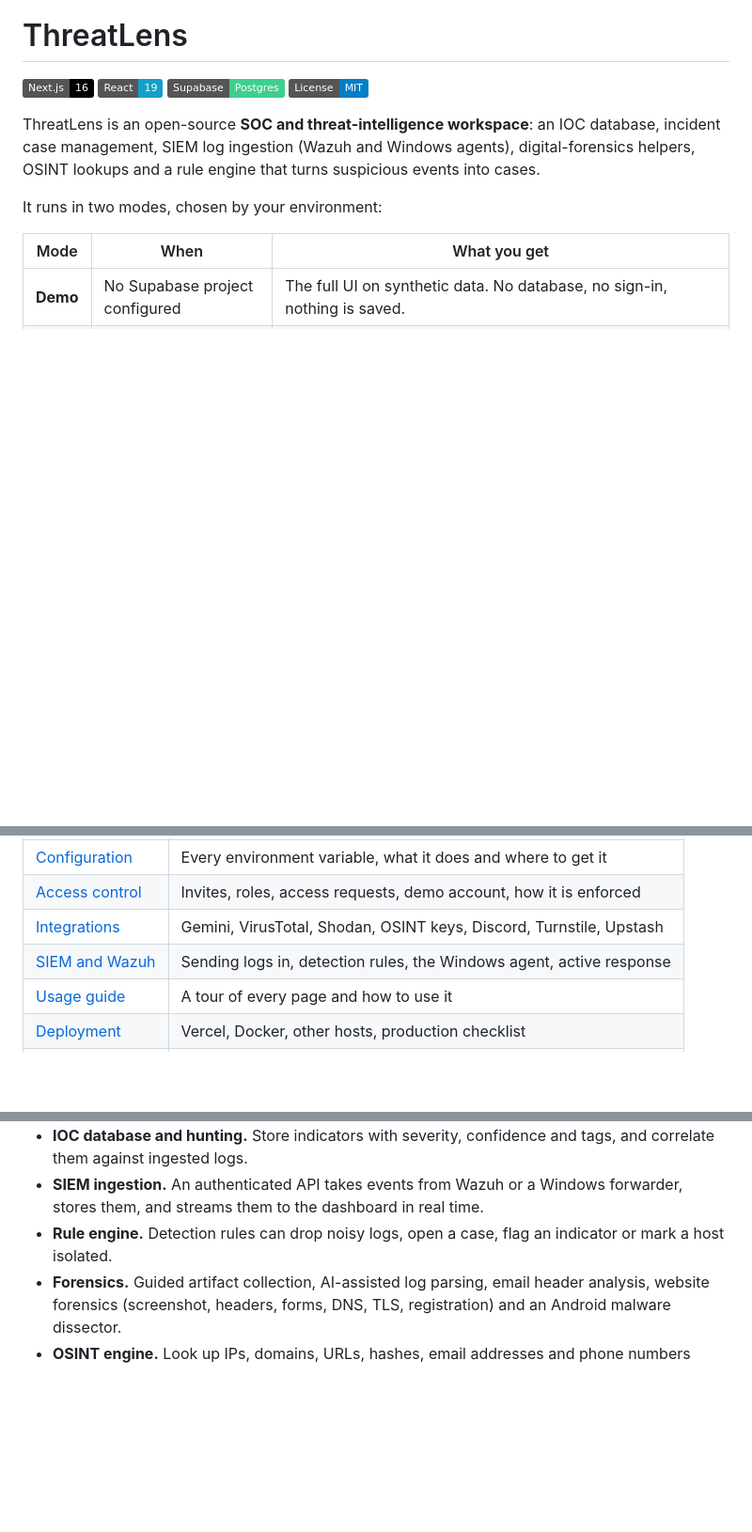
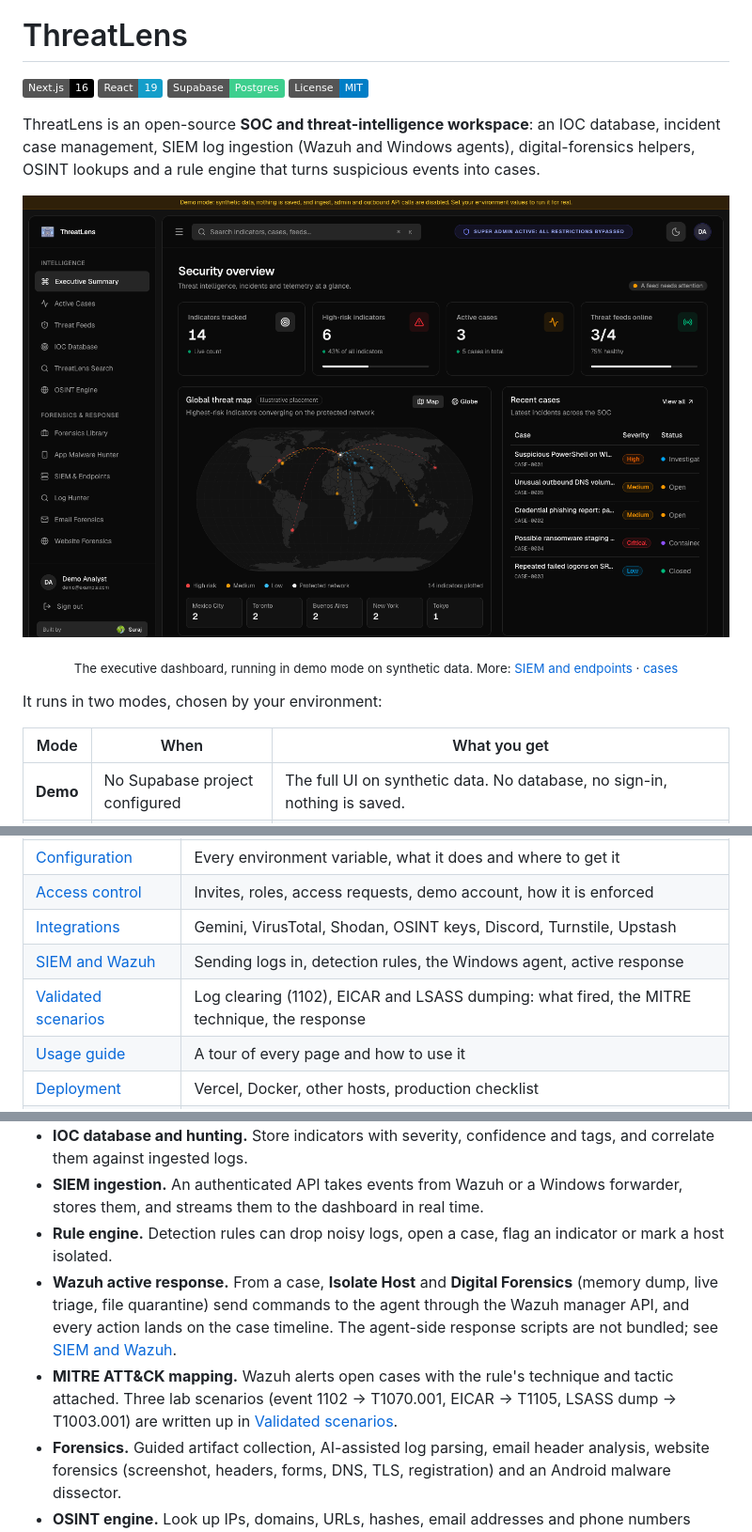
Before and after one commit to svlord5/threatlens, a Markdown page: README.md, 3 parts joined by grey strips. Shown at 94% size. GitHub-like rendering; pictures changed too: docs/images/dashboard.png (added); badges without logos; blank space fills up the shorter version.

```diff
--- a/README.md
+++ b/README.md
@@ -8,6 +8,13 @@
 ThreatLens is an open-source **SOC and threat-intelligence workspace**: an IOC database, incident
 case management, SIEM log ingestion (Wazuh and Windows agents), digital-forensics helpers, OSINT
 lookups and a rule engine that turns suspicious events into cases.
+
+<p align="center">
+  <img src="docs/images/dashboard.png" alt="ThreatLens executive dashboard in demo mode" width="900">
+</p>
+
+<p align="center"><sub>The executive dashboard, running in demo mode on synthetic data.
+More: <a href="docs/images/siem.png">SIEM and endpoints</a> · <a href="docs/images/cases.png">cases</a></sub></p>
 
 It runs in two modes, chosen by your environment:
 
@@ -50,6 +57,7 @@ The step-by-step version is in **[docs/supabase-setup.md](docs/supabase-setup.md
 | [Access control](docs/access-control.md) | Invites, roles, access requests, demo account, how it is enforced |
 | [Integrations](docs/integrations.md) | Gemini, VirusTotal, Shodan, OSINT keys, Discord, Turnstile, Upstash |
 | [SIEM and Wazuh](docs/siem-wazuh.md) | Sending logs in, detection rules, the Windows agent, active response |
+| [Validated scenarios](docs/validated-scenarios.md) | Log clearing (1102), EICAR and LSASS dumping: what fired, the MITRE technique, the response |
 | [Usage guide](docs/usage-guide.md) | A tour of every page and how to use it |
 | [Deployment](docs/deployment.md) | Vercel, Docker, other hosts, production checklist |
 | [Architecture](docs/architecture.md) | How the pieces fit together and the security model |
@@ -67,6 +75,12 @@ The step-by-step version is in **[docs/supabase-setup.md](docs/supabase-setup.md
 - **SIEM ingestion.** An authenticated API takes events from Wazuh or a Windows forwarder, stores them,
   and streams them to the dashboard in real time.
 - **Rule engine.** Detection rules can drop noisy logs, open a case, flag an indicator or mark a host isolated.
+- **Wazuh active response.** From a case, **Isolate Host** and **Digital Forensics** (memory dump, live triage,
+  file quarantine) send commands to the agent through the Wazuh manager API, and every action lands on the case
+  timeline. The agent-side response scripts are not bundled; see [SIEM and Wazuh](docs/siem-wazuh.md#5-active-response-isolate-and-collect).
+- **MITRE ATT&CK mapping.** Wazuh alerts open cases with the rule's technique and tactic attached. Three lab
+  scenarios (event 1102 → T1070.001, EICAR → T1105, LSASS dump → T1003.001) are written up in
+  [Validated scenarios](docs/validated-scenarios.md).
 - **Forensics.** Guided artifact collection, AI-assisted log parsing, email header analysis, website
   forensics (screenshot, headers, forms, DNS, TLS, registration) and an Android malware dissector.
 - **OSINT engine.** Look up IPs, domains, URLs, hashes, email addresses and phone numbers across public sources.
```
Also changed, not shown: docs/validated-scenarios.md (added, +123 -0 lines), docs/images/cases.png (added), docs/images/siem.png (added).
